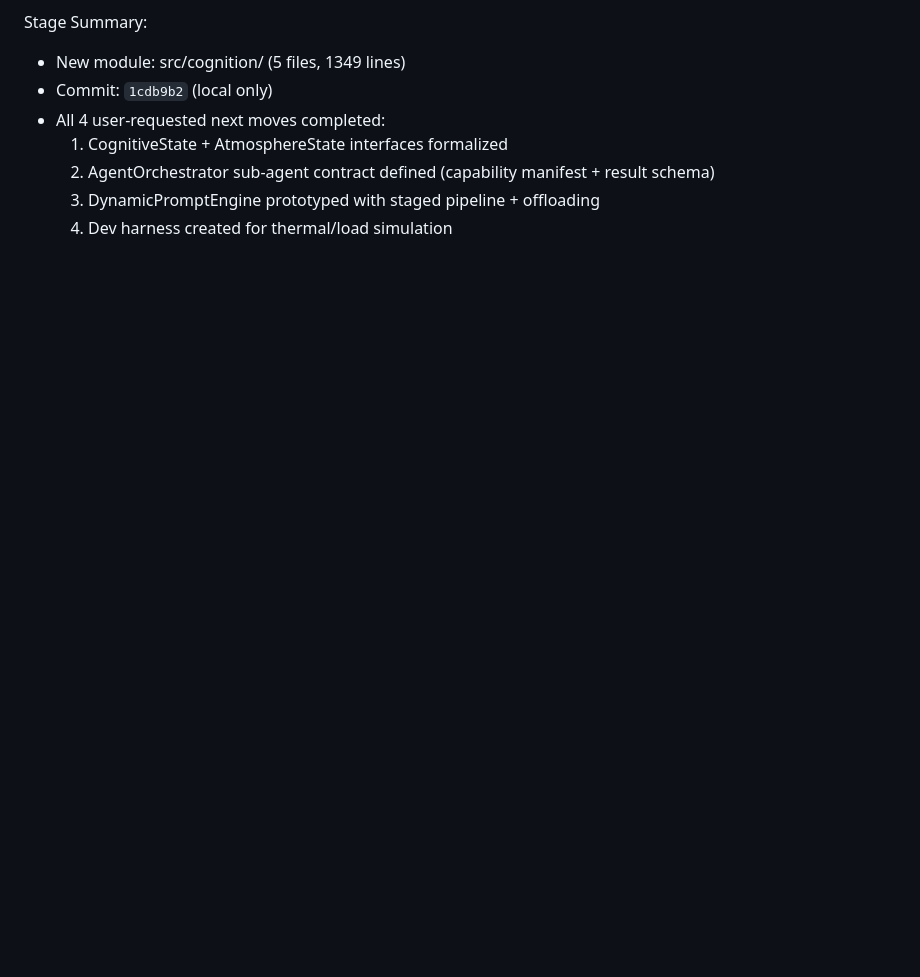
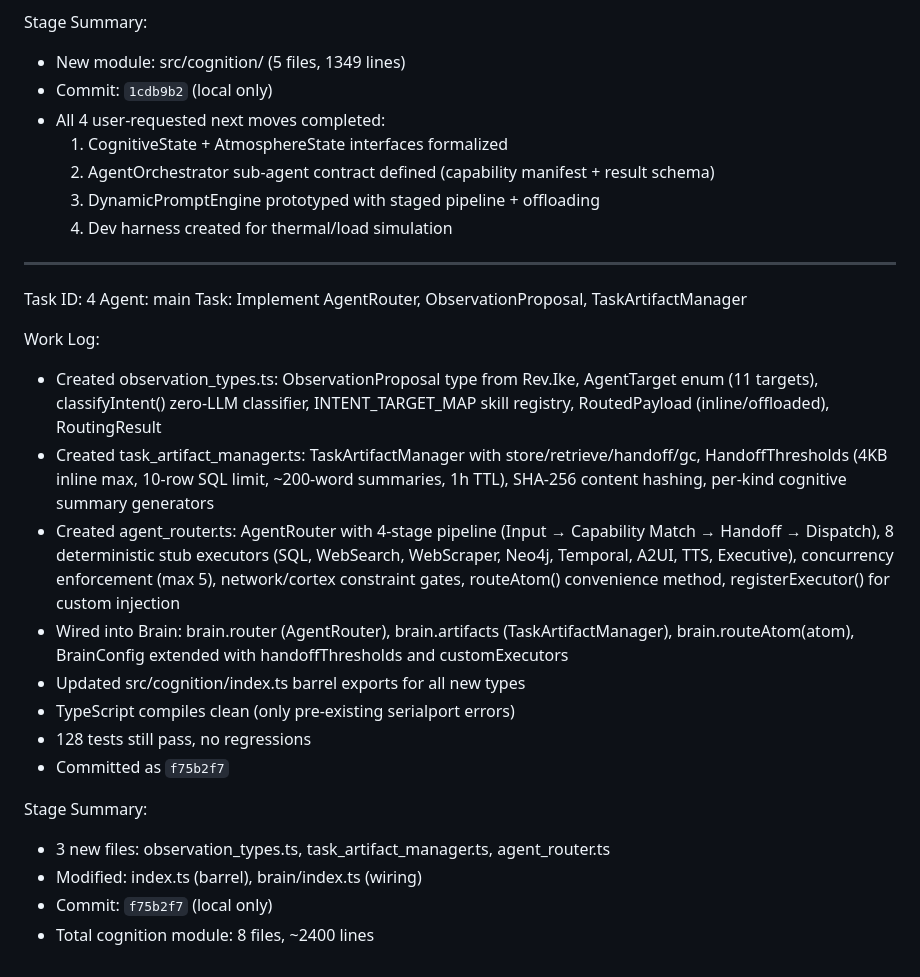
Before and after one commit to ingeniosity-A2A/QAG-MemBrain, a Markdown page: worklog.md, the part around the change. GitHub-like rendering; blank space fills up the shorter version.

Commit message:
1c2030b4-a288-41a5-b0dc-8e54e100ecb2

```diff
--- a/worklog.md
+++ b/worklog.md
@@ -67,3 +67,24 @@ Stage Summary:
   2. AgentOrchestrator sub-agent contract defined (capability manifest + result schema)
   3. DynamicPromptEngine prototyped with staged pipeline + offloading
   4. Dev harness created for thermal/load simulation
+
+---
+Task ID: 4
+Agent: main
+Task: Implement AgentRouter, ObservationProposal, TaskArtifactManager
+
+Work Log:
+- Created observation_types.ts: ObservationProposal type from Rev.Ike, AgentTarget enum (11 targets), classifyIntent() zero-LLM classifier, INTENT_TARGET_MAP skill registry, RoutedPayload (inline/offloaded), RoutingResult
+- Created task_artifact_manager.ts: TaskArtifactManager with store/retrieve/handoff/gc, HandoffThresholds (4KB inline max, 10-row SQL limit, ~200-word summaries, 1h TTL), SHA-256 content hashing, per-kind cognitive summary generators
+- Created agent_router.ts: AgentRouter with 4-stage pipeline (Input → Capability Match → Handoff → Dispatch), 8 deterministic stub executors (SQL, WebSearch, WebScraper, Neo4j, Temporal, A2UI, TTS, Executive), concurrency enforcement (max 5), network/cortex constraint gates, routeAtom() convenience method, registerExecutor() for custom injection
+- Wired into Brain: brain.router (AgentRouter), brain.artifacts (TaskArtifactManager), brain.routeAtom(atom), BrainConfig extended with handoffThresholds and customExecutors
+- Updated src/cognition/index.ts barrel exports for all new types
+- TypeScript compiles clean (only pre-existing serialport errors)
+- 128 tests still pass, no regressions
+- Committed as `f75b2f7`
+
+Stage Summary:
+- 3 new files: observation_types.ts, task_artifact_manager.ts, agent_router.ts
+- Modified: index.ts (barrel), brain/index.ts (wiring)
+- Commit: `f75b2f7` (local only)
+- Total cognition module: 8 files, ~2400 lines
```
